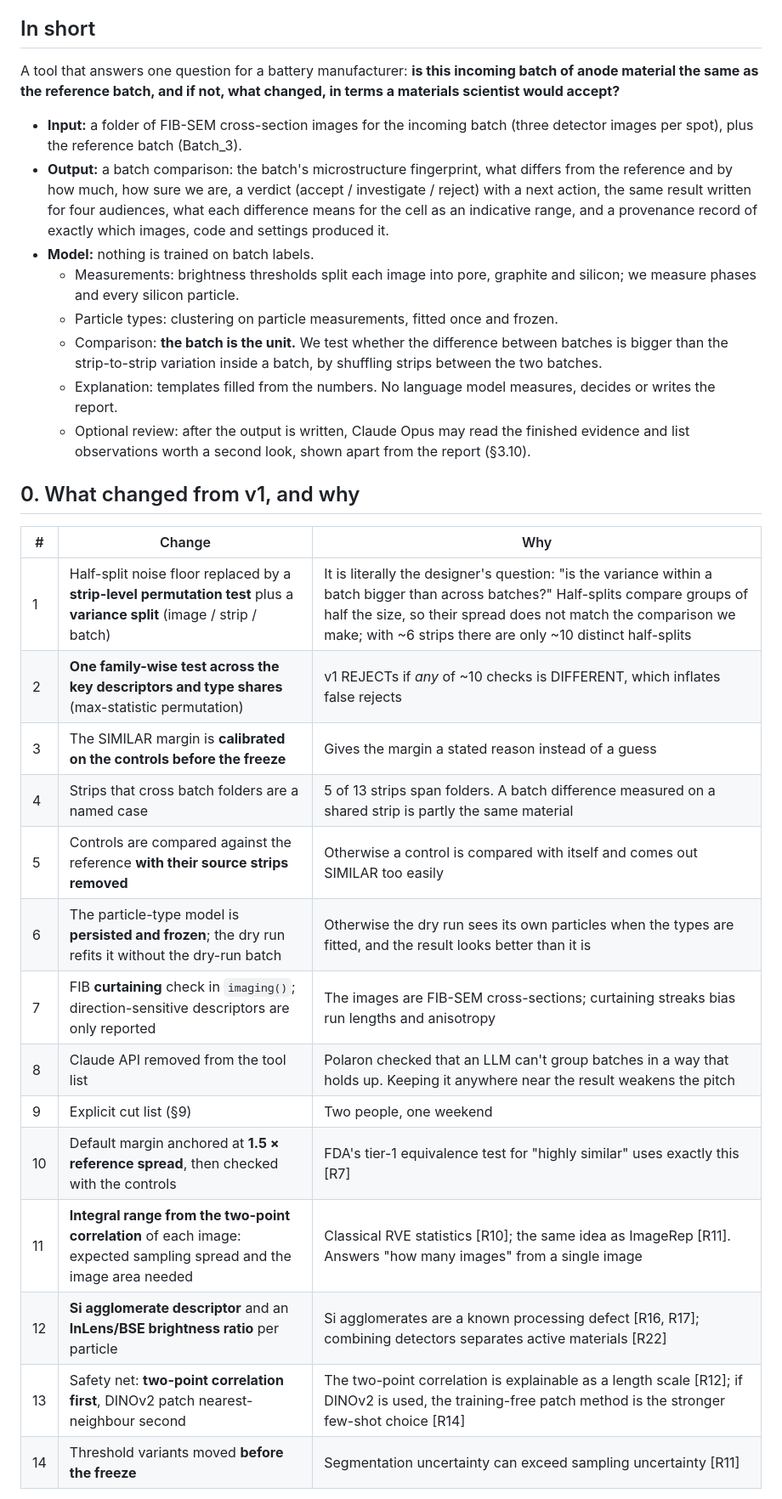
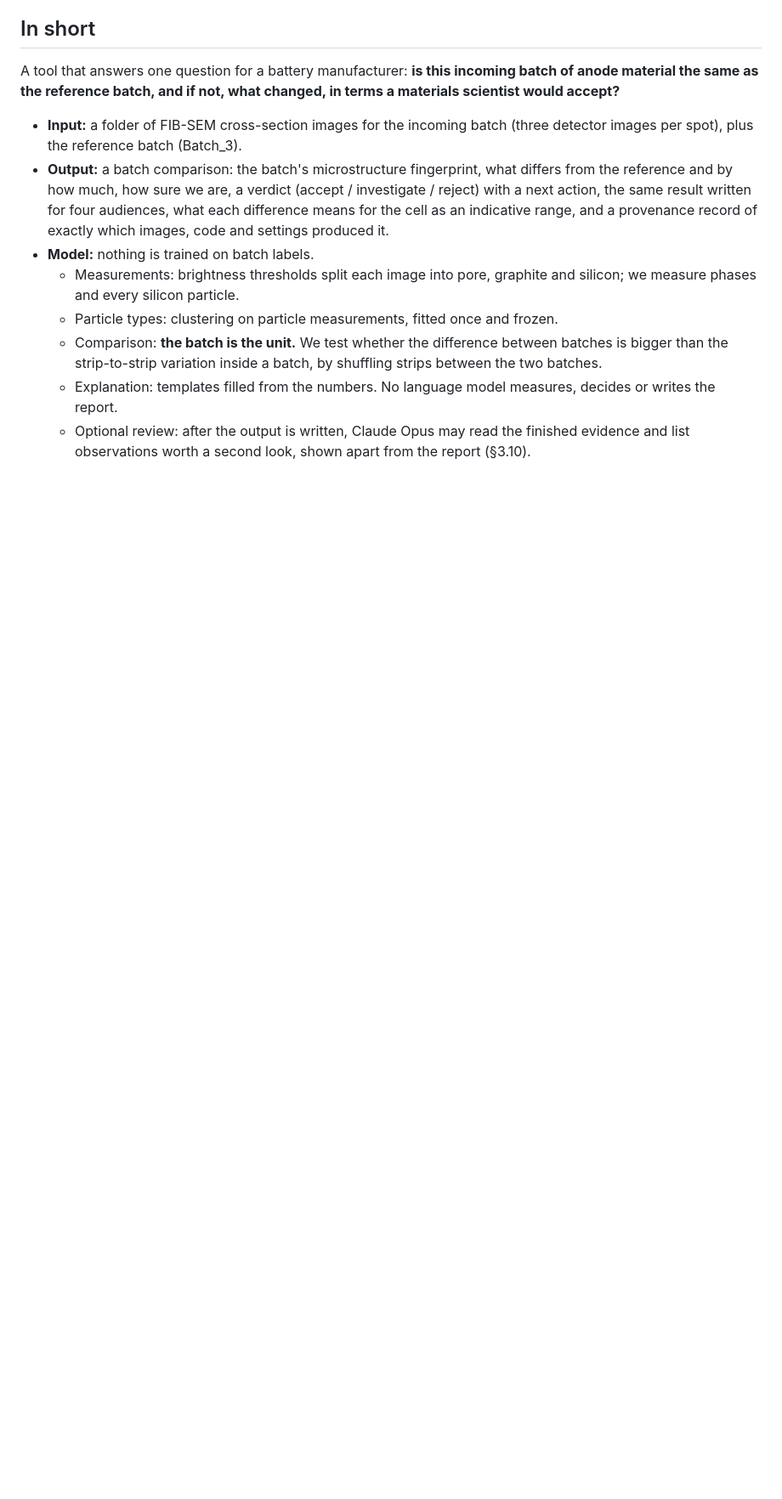
Before and after one commit to batch-size-2/catalyst, a Markdown page: docs/PLAN_v3.md, the part around one of its changes. Shown at 85% size. Rendered like a GitHub page; blank space fills up the shorter version.

```diff
--- a/docs/PLAN_v3.md
+++ b/docs/PLAN_v3.md
@@ -15,22 +15,3 @@ A tool that answers one question for a battery manufacturer: **is this incoming
   - Explanation: templates filled from the numbers. No language model measures, decides or writes the report.
   - Optional review: after the output is written, Claude Opus may read the finished evidence and list observations worth a second look, shown apart from the report (§3.10).
 
-## 0. What changed from v1, and why
-
-| # | Change | Why |
-|---|---|---|
-| 1 | Half-split noise floor replaced by a **strip-level permutation test** plus a **variance split** (image / strip / batch) | It is literally the designer's question: "is the variance within a batch bigger than across batches?" Half-splits compare groups of half the size, so their spread does not match the comparison we make; with ~6 strips there are only ~10 distinct half-splits |
-| 2 | **One family-wise test across the key descriptors and type shares** (max-statistic permutation) | v1 REJECTs if *any* of ~10 checks is DIFFERENT, which inflates false rejects |
-| 3 | The SIMILAR margin is **calibrated on the controls before the freeze** | Gives the margin a stated reason instead of a guess |
-| 4 | Strips that cross batch folders are a named case | 5 of 13 strips span folders. A batch difference measured on a shared strip is partly the same material |
-| 5 | Controls are compared against the reference **with their source strips removed** | Otherwise a control is compared with itself and comes out SIMILAR too easily |
-| 6 | The particle-type model is **persisted and frozen**; the dry run refits it without the dry-run batch | Otherwise the dry run sees its own particles when the types are fitted, and the result looks better than it is |
-| 7 | FIB **curtaining** check in `imaging()`; direction-sensitive descriptors are only reported | The images are FIB-SEM cross-sections; curtaining streaks bias run lengths and anisotropy |
-| 8 | Claude API removed from the tool list | Polaron checked that an LLM can't group batches in a way that holds up. Keeping it anywhere near the result weakens the pitch |
-| 9 | Explicit cut list (§9) | Two people, one weekend |
-| 10 | Default margin anchored at **1.5 × reference spread**, then checked with the controls | FDA's tier-1 equivalence test for "highly similar" uses exactly this [R7] |
-| 11 | **Integral range from the two-point correlation** of each image: expected sampling spread and the image area needed | Classical RVE statistics [R10]; the same idea as ImageRep [R11]. Answers "how many images" from a single image |
-| 12 | **Si agglomerate descriptor** and an **InLens/BSE brightness ratio** per particle | Si agglomerates are a known processing defect [R16, R17]; combining detectors separates active materials [R22] |
-| 13 | Safety net: **two-point correlation first**, DINOv2 patch nearest-neighbour second | The two-point correlation is explainable as a length scale [R12]; if DINOv2 is used, the training-free patch method is the stronger few-shot choice [R14] |
-| 14 | Threshold variants moved **before the freeze** | Segmentation uncertainty can exceed sampling uncertainty [R11] |
-
```
Also changed, not shown: other parts of docs/PLAN_v3.md (+88 -36 lines), README.md (+1 -1 lines).
